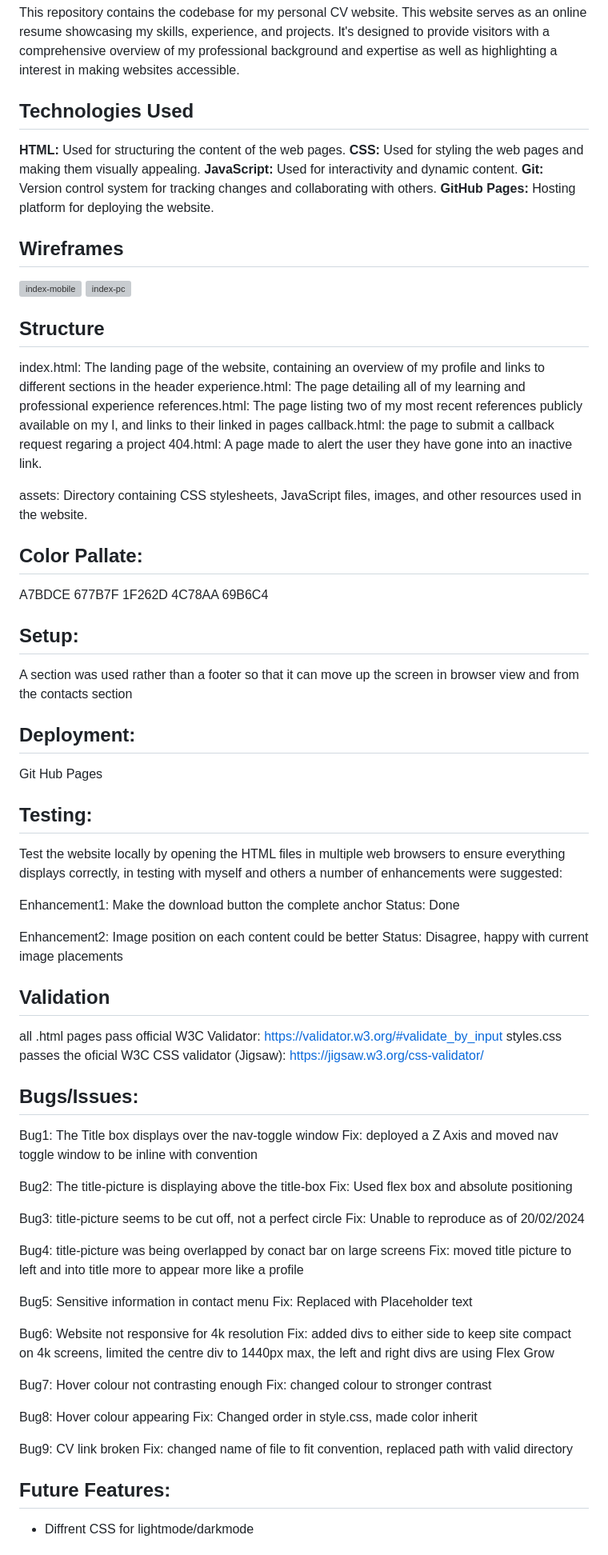
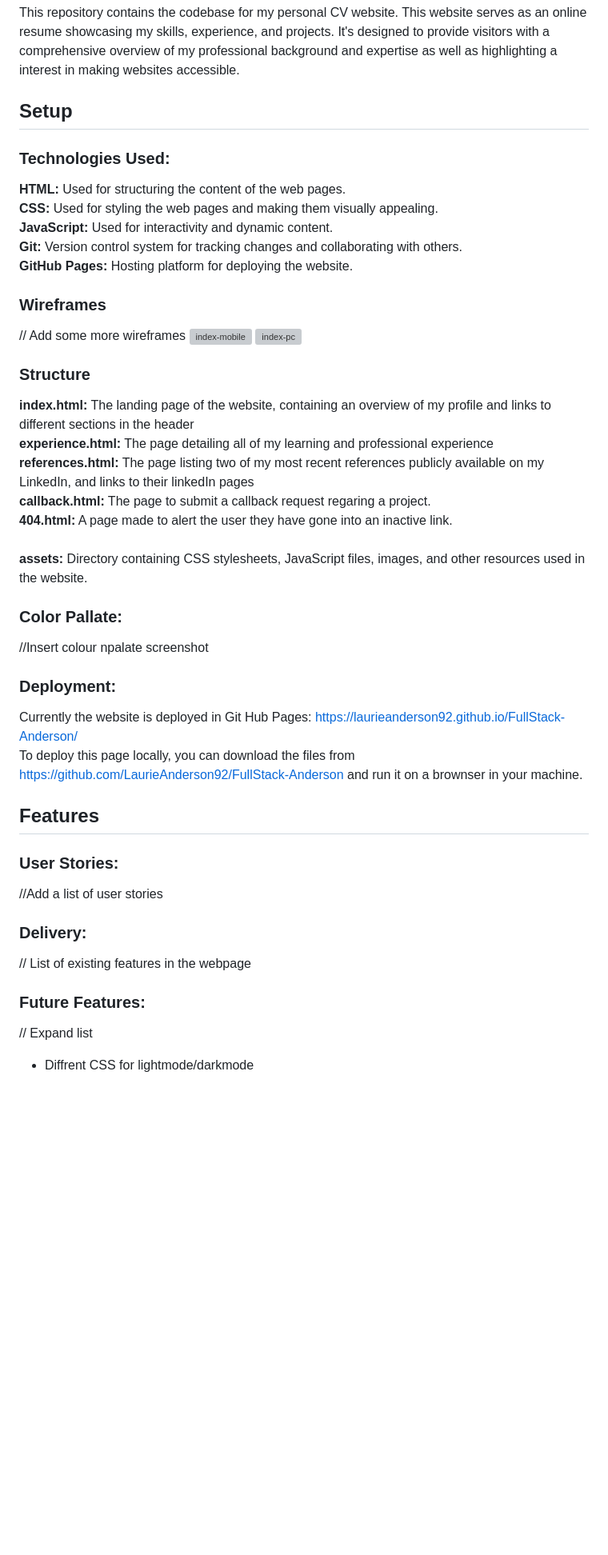
Before and after one commit to LaurieAnderson92/FullStack-Anderson, a Markdown page: README.md, the part around the change printed below. Shown: that part at 80% size. Rendered like a GitHub page; blank space fills up the shorter version; grey boxes are pictures that could not be loaded.

Commit message:
updated Readmee with new layout and to do list

```diff
--- a/README.md
+++ b/README.md
@@ -4,81 +4,45 @@ Welcome,
 
 This repository contains the codebase for my personal CV website. This website serves as an online resume showcasing my skills, experience, and projects. It's designed to provide visitors with a comprehensive overview of my professional background and expertise as well as highlighting a interest in making websites accessible.
 
-## Technologies Used
-**HTML:** Used for structuring the content of the web pages.
-**CSS:** Used for styling the web pages and making them visually appealing.
-**JavaScript:** Used for interactivity and dynamic content.
-**Git:** Version control system for tracking changes and collaborating with others.
-**GitHub Pages:** Hosting platform for deploying the website.
+## Setup
 
-## Wireframes
+### Technologies Used:
+**HTML:** Used for structuring the content of the web pages.<br>
+**CSS:** Used for styling the web pages and making them visually appealing.<br>
+**JavaScript:** Used for interactivity and dynamic content.<br>
+**Git:** Version control system for tracking changes and collaborating with others.<br>
+**GitHub Pages:** Hosting platform for deploying the website.<br>
+
+### Wireframes
+// Add some more wireframes
 ![index-mobile](https://github.com/LaurieAnderson92/FullStack-Anderson/assets/155463443/0f70177f-5218-404e-a4d1-dc176310f497)
 ![index-pc](https://github.com/LaurieAnderson92/FullStack-Anderson/assets/155463443/c3ae0d10-76c9-49b4-ae5c-791b63da4271)
 
-## Structure
-index.html: The landing page of the website, containing an overview of my profile and links to different sections in the header
-experience.html: The page detailing all of my learning and professional experience
-references.html: The page listing two of my most recent references publicly available on my l, and links to their linked in pages
-callback.html: the page to submit a callback request regaring a project
-404.html: A page made to alert the user they have gone into an inactive link.
+### Structure
+**index.html:** The landing page of the website, containing an overview of my profile and links to different sections in the header<br>
+**experience.html:** The page detailing all of my learning and professional experience <br>
+**references.html:** The page listing two of my most recent references publicly available on my LinkedIn, and links to their linkedIn pages<br>
+**callback.html:** The page to submit a callback request regaring a project.<br>
+**404.html:** A page made to alert the user they have gone into an inactive link.<br>
+<br>
+**assets:** Directory containing CSS stylesheets, JavaScript files, images, and other resources used in the website.<br>
 
-assets: Directory containing CSS stylesheets, JavaScript files, images, and other resources used in the website.
+### Color Pallate:
+//Insert colour npalate screenshot
 
-## Color Pallate:
-A7BDCE
-677B7F
-1F262D
-4C78AA
-69B6C4
+### Deployment:
+Currently the website is deployed in Git Hub Pages: https://laurieanderson92.github.io/FullStack-Anderson/<br>
+To deploy this page locally, you can download the files from https://github.com/LaurieAnderson92/FullStack-Anderson and run it on a brownser in your machine.<br>
 
-## Setup:
-A section was used rather than a footer so that it can move up the screen in browser view and from the contacts section
+## Features
 
-## Deployment:
-Git Hub Pages
+### User Stories:
+//Add a list of user stories
 
-## Testing:
-Test the website locally by opening the HTML files in multiple web browsers to ensure everything displays correctly, in testing with myself and others a number of enhancements were suggested:
+### Delivery:
+// List of existing features in the webpage
 
-Enhancement1: Make the download button the complete anchor
-Status: Done
-
-Enhancement2: Image position on each content could be better
-Status: Disagree, happy with current image placements
-
-## Validation
-all .html pages pass official W3C Validator: https://validator.w3.org/#validate_by_input
-styles.css passes the oficial W3C CSS validator (Jigsaw): https://jigsaw.w3.org/css-validator/
-
-## Bugs/Issues:
-
-Bug1: The Title box displays over the nav-toggle window
-Fix: deployed a Z Axis and moved nav toggle window to be inline with convention
-
-Bug2: The title-picture is displaying above the title-box
-Fix: Used flex box and absolute positioning
-
-Bug3: title-picture seems to be cut off, not a perfect circle
-Fix: Unable to reproduce as of 20/02/2024
-
-Bug4: title-picture was being overlapped by conact bar on large screens
-Fix: moved title picture to left and into title more to appear more like a profile
-
-Bug5: Sensitive information in contact menu
-Fix: Replaced with Placeholder text
-
-Bug6: Website not responsive for 4k resolution
-Fix: added divs to either side to keep site compact on 4k screens, limited the centre div to 1440px max, the left and right divs are using Flex Grow
-
-Bug7: Hover colour not contrasting enough
-Fix: changed colour to stronger contrast
-
-Bug8: Hover colour appearing
-Fix: Changed order in style.css, made color inherit
-
-Bug9: CV link broken
-Fix: changed name of file to fit convention, replaced path with valid directory
-
-## Future Features:
+### Future Features:
+// Expand list
 - Diffrent CSS for lightmode/darkmode
 
```
Also changed, not shown: other parts of README.md (+76 -26 lines).
